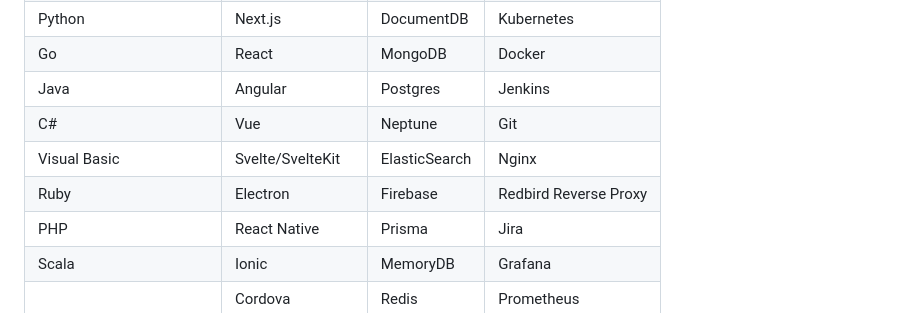
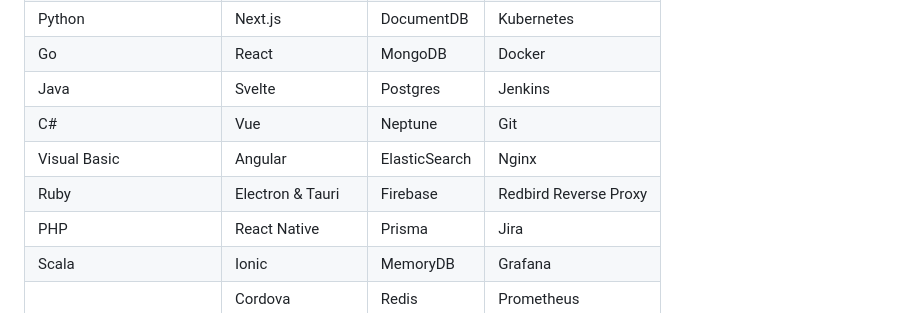
Before and after one commit to ziadalzarka/ziadalzarka, a Markdown page: README.md, the part around the change. Drawn GitHub-style.

```diff
--- a/README.md
+++ b/README.md
@@ -37,10 +37,10 @@ Software Engineering is my one true passion in life. I spend most of my time lea
 | Rust                  | Nest.js          | DynamoDB       | ElasticSearch             |
 | Python                | Next.js          | DocumentDB     | Kubernetes                |
 | Go                    | React            | MongoDB        | Docker                    |
-| Java                  | Angular          | Postgres       | Jenkins                   |
+| Java                  | Svelte           | Postgres       | Jenkins                   |
 | C#                    | Vue              | Neptune        | Git                       |
-| Visual Basic          | Svelte/SvelteKit | ElasticSearch  | Nginx                     |
-| Ruby                  | Electron         | Firebase       | Redbird Reverse Proxy     |
+| Visual Basic          | Angular          | ElasticSearch  | Nginx                     |
+| Ruby                  | Electron & Tauri | Firebase       | Redbird Reverse Proxy     |
 | PHP                   | React Native     | Prisma         | Jira                      |
 | Scala                 | Ionic            | MemoryDB       | Grafana                   |
 |                       | Cordova          | Redis          | Prometheus                |
```
